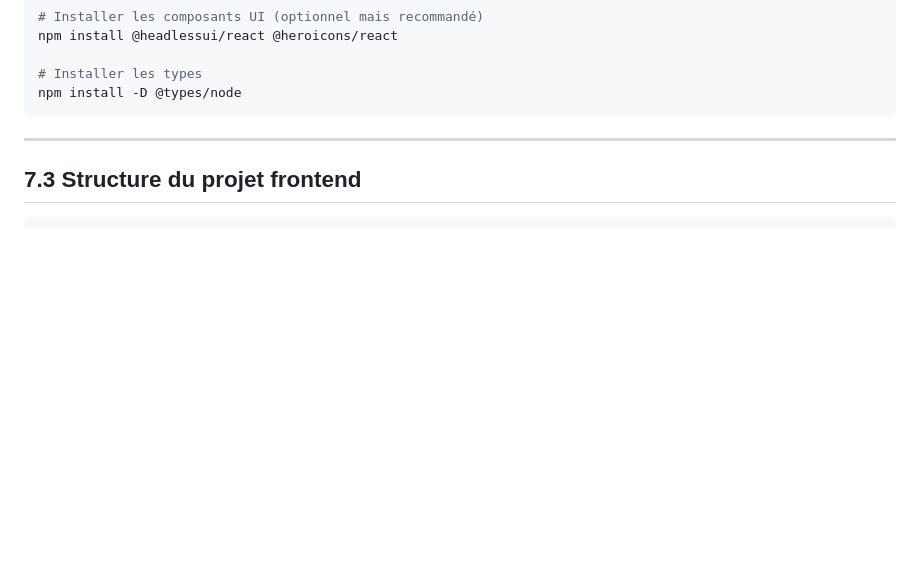
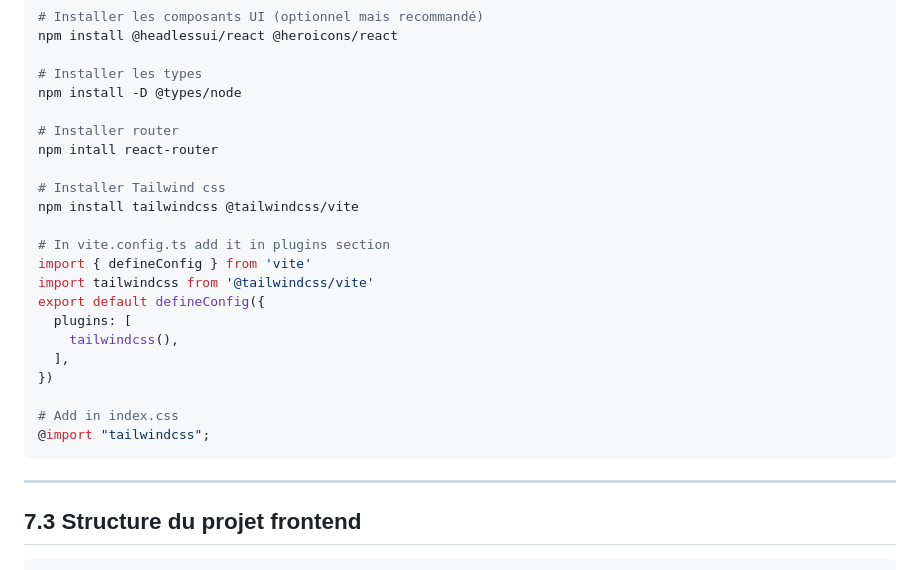
Before and after one commit to mathblock/cosmos-blockchain-course, a Markdown page: lesson-07.md, the part around the change. GitHub-like rendering; blank space fills up the shorter version.

Commit message:
feat: add Tailwind CSS and React Router installation instructions

````diff
--- a/lesson-07.md
+++ b/lesson-07.md
@@ -79,6 +79,24 @@ npm install @headlessui/react @heroicons/react
 
 # Installer les types
 npm install -D @types/node
+
+# Installer router
+npm intall react-router
+
+# Installer Tailwind css
+npm install tailwindcss @tailwindcss/vite
+
+# In vite.config.ts add it in plugins section
+import { defineConfig } from 'vite'
+import tailwindcss from '@tailwindcss/vite'
+export default defineConfig({
+  plugins: [
+    tailwindcss(),
+  ],
+})
+
+# Add in index.css
+@import "tailwindcss";
 ```
 
 ---
````
